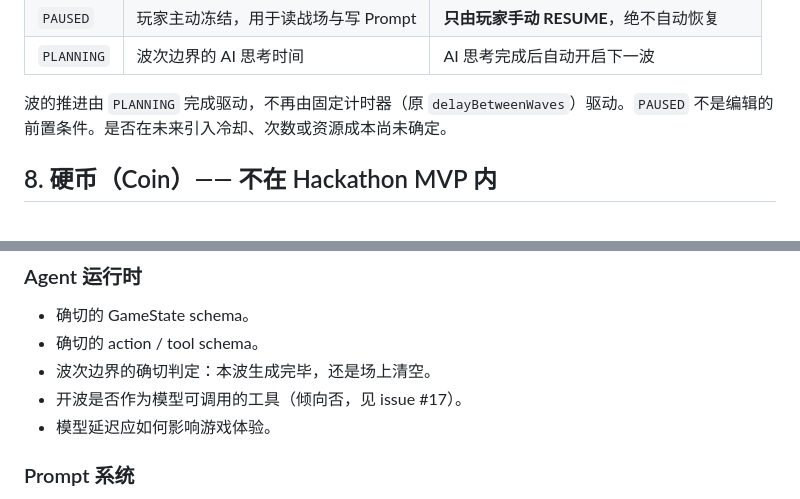
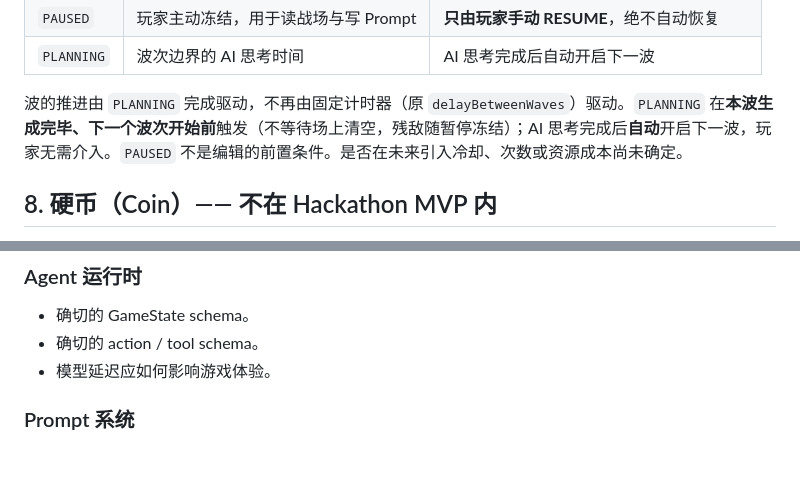
Before and after one commit to seventeenlyc/hackathon921, a Markdown page: docs/PRODUCT_CONCEPT.md, 2 parts joined by grey strips. Drawn GitHub-style; blank space fills up the shorter version.

```diff
--- a/docs/PRODUCT_CONCEPT.md
+++ b/docs/PRODUCT_CONCEPT.md
@@ -133,7 +133,7 @@ Quick Start 不是纯文字模板：不同的 Quick Start 必须导致 AI 出现
 | `PAUSED` | 玩家主动冻结，用于读战场与写 Prompt | **只由玩家手动 RESUME**，绝不自动恢复 |
 | `PLANNING` | 波次边界的 AI 思考时间 | AI 思考完成后自动开启下一波 |
 
-波的推进由 `PLANNING` 完成驱动，不再由固定计时器（原 `delayBetweenWaves`）驱动。`PAUSED` 不是编辑的前置条件。是否在未来引入冷却、次数或资源成本尚未确定。
+波的推进由 `PLANNING` 完成驱动，不再由固定计时器（原 `delayBetweenWaves`）驱动。`PLANNING` 在**本波生成完毕、下一个波次开始前**触发（不等待场上清空，残敌随暂停冻结）；AI 思考完成后**自动**开启下一波，玩家无需介入。`PAUSED` 不是编辑的前置条件。是否在未来引入冷却、次数或资源成本尚未确定。
 
 ## 8. 硬币（Coin）—— 不在 Hackathon MVP 内
 
@@ -281,8 +281,6 @@ DeepSeek 走国内 CDN 线路，实测 TLS 握手 25–80ms、请求总计约 10
 
 - 确切的 GameState schema。
 - 确切的 action / tool schema。
-- 波次边界的确切判定：本波生成完毕，还是场上清空。
-- 开波是否作为模型可调用的工具（倾向否，见 issue #17）。
 - 模型延迟应如何影响游戏体验。
 
 ### Prompt 系统
```
Also changed, not shown: docs/USER_STORY.md (+7 -5 lines).
